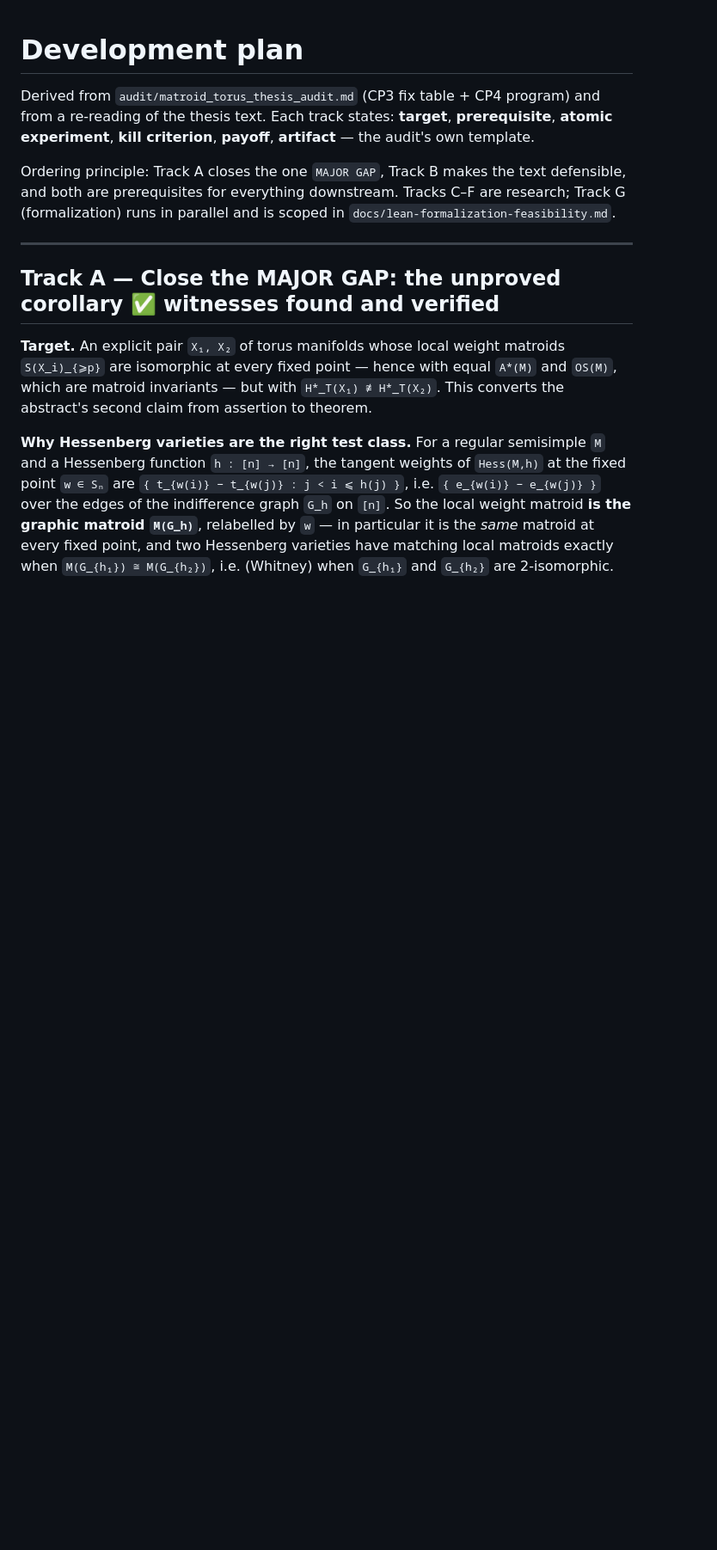
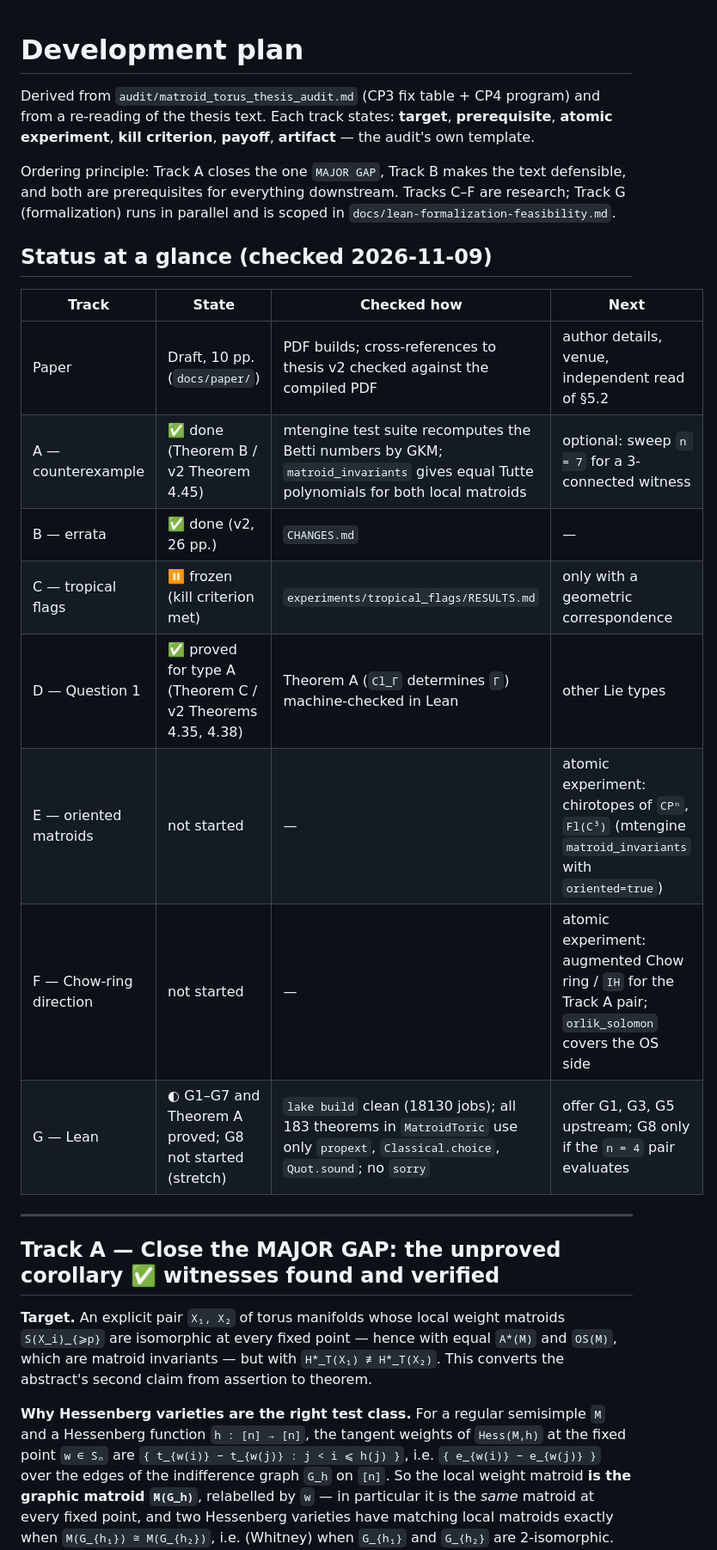
Before and after one commit to davidmiheev/matroid_toric, a Markdown page: PLAN.md, the part around one of its changes. Shown at 86% size. Rendered like a GitHub page; blank space fills up the shorter version.

```diff
--- a/PLAN.md
+++ b/PLAN.md
@@ -7,6 +7,19 @@ experiment**, **kill criterion**, **payoff**, **artifact** — the audit's own t
 Ordering principle: Track A closes the one `MAJOR GAP`, Track B makes the text defensible,
 and both are prerequisites for everything downstream. Tracks C–F are research; Track G
 (formalization) runs in parallel and is scoped in `docs/lean-formalization-feasibility.md`.
+
+## Status at a glance (checked 2026-11-09)
+
+| Track | State | Checked how | Next |
+|---|---|---|---|
+| Paper | Draft, 10 pp. (`docs/paper/`) | PDF builds; cross-references to thesis v2 checked against the compiled PDF | author details, venue, independent read of §5.2 |
+| A — counterexample | ✅ done (Theorem B / v2 Theorem 4.45) | mtengine test suite recomputes the Betti numbers by GKM; `matroid_invariants` gives equal Tutte polynomials for both local matroids | optional: sweep `n = 7` for a 3-connected witness |
+| B — errata | ✅ done (v2, 26 pp.) | `CHANGES.md` | — |
+| C — tropical flags | ⏸ frozen (kill criterion met) | `experiments/tropical_flags/RESULTS.md` | only with a geometric correspondence |
+| D — Question 1 | ✅ proved for type A (Theorem C / v2 Theorems 4.35, 4.38) | Theorem A (`Cl_Γ` determines `Γ`) machine-checked in Lean | other Lie types |
+| E — oriented matroids | not started | — | atomic experiment: chirotopes of `CPⁿ`, `Fl(C³)` (mtengine `matroid_invariants` with `oriented=true`) |
+| F — Chow-ring direction | not started | — | atomic experiment: augmented Chow ring / `IH` for the Track A pair; `orlik_solomon` covers the OS side |
+| G — Lean | ◐ G1–G7 and Theorem A proved; G8 not started (stretch) | `lake build` clean (18130 jobs); all 183 theorems in `MatroidToric` use only `propext`, `Classical.choice`, `Quot.sound`; no `sorry` | offer G1, G3, G5 upstream; G8 only if the `n = 4` pair evaluates |
 
 ---
 
```
Also changed, not shown: other parts of PLAN.md (+5 -5 lines), README.md (+17 -3 lines).
